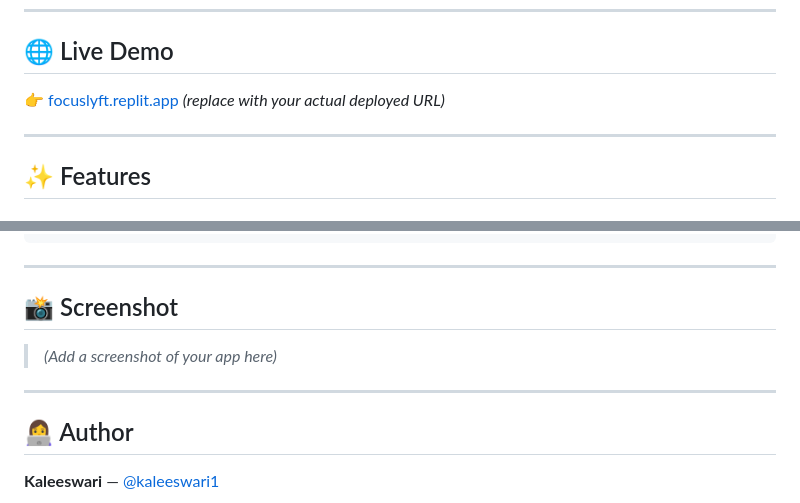
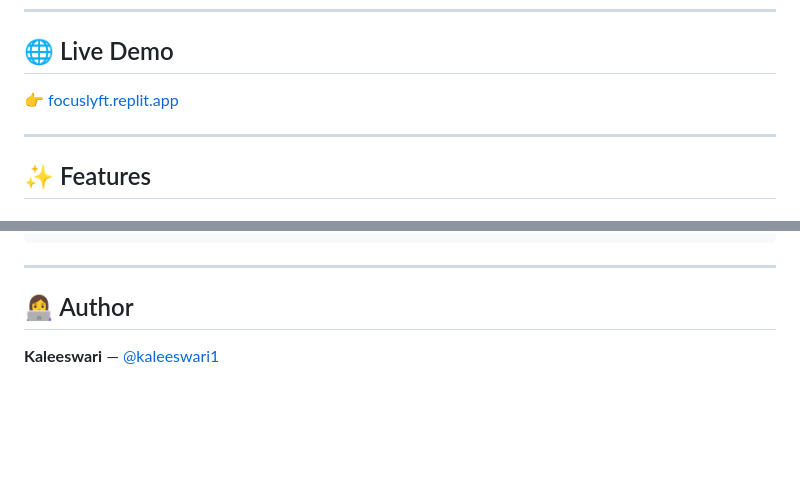
Before and after one commit to kaleeswari1/FocusLyft-Pomodoro-Timer, a Markdown page: README.md, 2 parts joined by grey strips. Drawn GitHub-style; blank space fills up the shorter version.

```diff
--- a/README.md
+++ b/README.md
@@ -6,7 +6,7 @@ A full-featured Pomodoro Timer web application built with **Flask** and **vanill
 
 ## 🌐 Live Demo
 
-👉 [focuslyft.replit.app](https://focuslyft.replit.app) *(replace with your actual deployed URL)*
+👉 [focuslyft.replit.app]([https://focuslyft.replit.app](https://focus-lyft-pomodoro-timer--shanmugarajsmra.replit.app/))
 
 ---
 
@@ -119,11 +119,7 @@ FocusLyft-Pomodoro-Timer/
 
 ---
 
-## 📸 Screenshot
 
-> *(Add a screenshot of your app here)*
-
----
 
 ## 👩‍💻 Author
 
```
